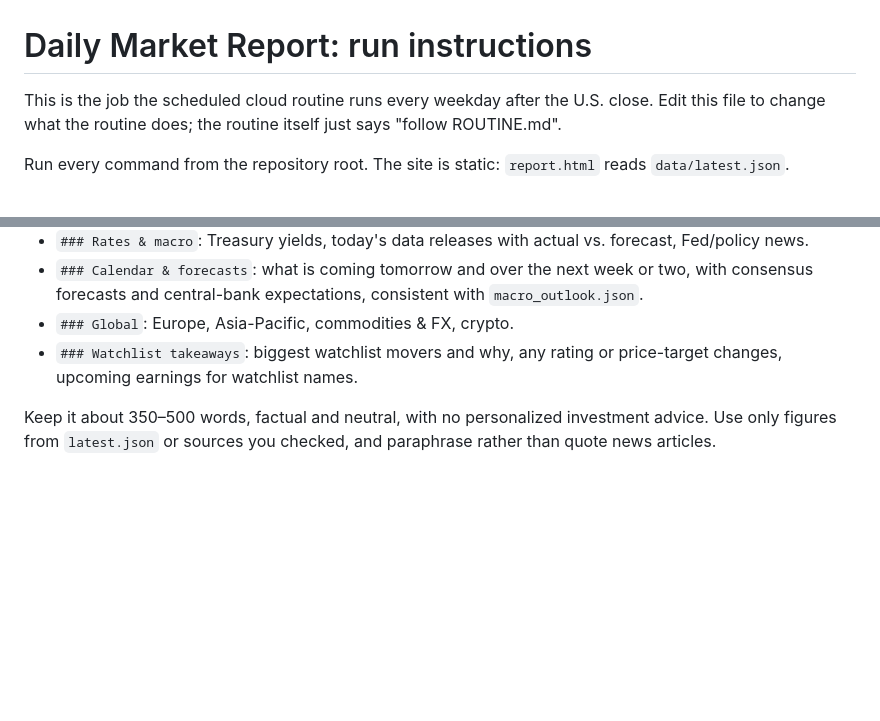
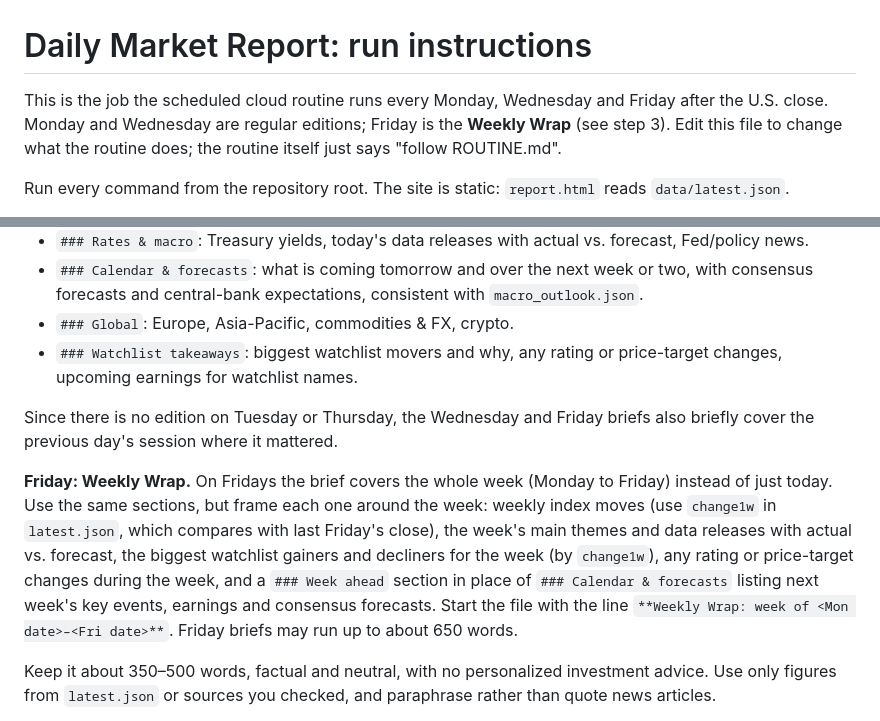
Before and after one commit to tdemink1/center-database, a Markdown page: ROUTINE.md, 2 parts joined by grey strips. GitHub-like rendering; blank space fills up the shorter version.

Commit message:
Run Mon/Wed/Fri; Friday closing report is a Weekly Wrap
Co-Authored-By: Claude Opus 5.5 <noreply@anthropic.com>

```diff
--- a/ROUTINE.md
+++ b/ROUTINE.md
@@ -1,6 +1,7 @@
 # Daily Market Report: run instructions
 
-This is the job the scheduled cloud routine runs every weekday after the U.S. close.
+This is the job the scheduled cloud routine runs every Monday, Wednesday and Friday after the U.S. close.
+Monday and Wednesday are regular editions; Friday is the **Weekly Wrap** (see step 3).
 Edit this file to change what the routine does; the routine itself just says "follow ROUTINE.md".
 
 Run every command from the repository root. The site is static: `report.html` reads `data/latest.json`.
@@ -47,6 +48,17 @@ features: `### ` headings, `- ` bullets, `**bold**`, plain paragraphs. Use these
 - `### Watchlist takeaways`: biggest watchlist movers and why, any rating or price-target changes, upcoming
   earnings for watchlist names.
 
+Since there is no edition on Tuesday or Thursday, the Wednesday and Friday briefs also briefly cover the
+previous day's session where it mattered.
+
+**Friday: Weekly Wrap.** On Fridays the brief covers the whole week (Monday to Friday) instead of just today.
+Use the same sections, but frame each one around the week: weekly index moves (use `change1w` in `latest.json`,
+which compares with last Friday's close), the week's main themes and data releases with actual vs. forecast,
+the biggest watchlist gainers and decliners for the week (by `change1w`), any rating or price-target changes
+during the week, and a `### Week ahead` section in place of `### Calendar & forecasts` listing next week's key
+events, earnings and consensus forecasts. Start the file with the line `**Weekly Wrap: week of <Mon date>–<Fri date>**`.
+Friday briefs may run up to about 650 words.
+
 Keep it about 350–500 words, factual and neutral, with no personalized investment advice. Use only figures from
 `latest.json` or sources you checked, and paraphrase rather than quote news articles.
 
```
Also changed, not shown: MORNING.md (+2 -2 lines).
